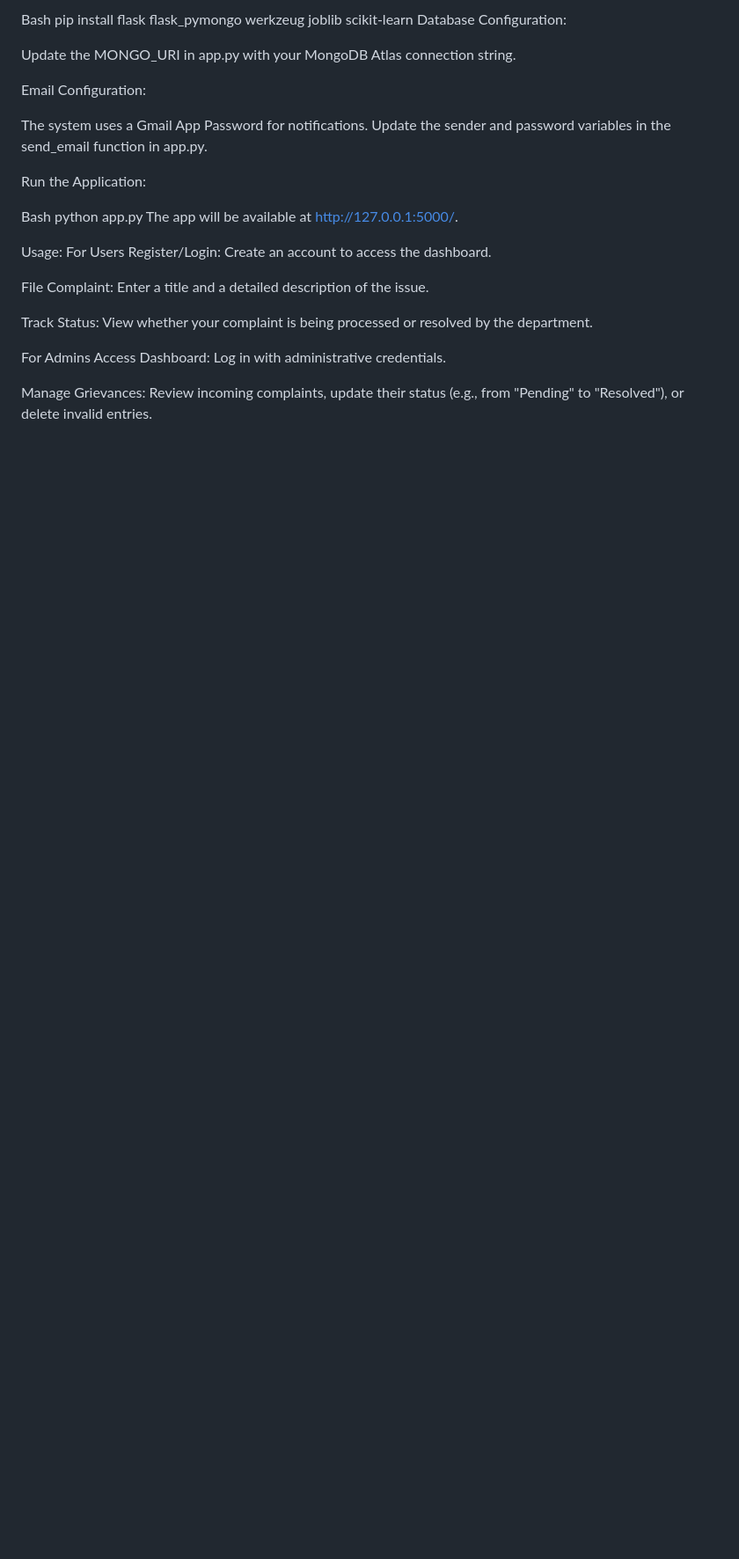
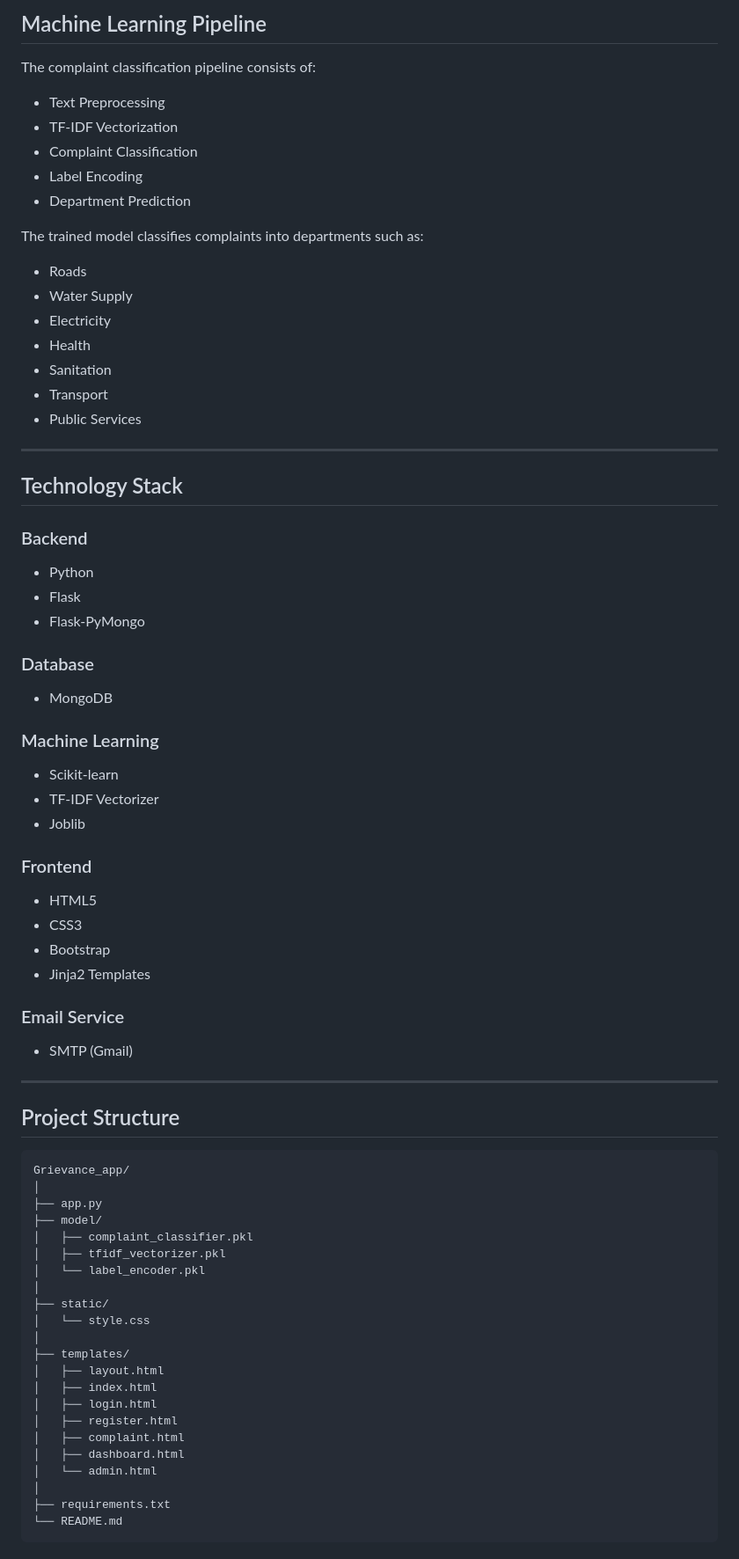
Before and after one commit to GowthamRavuri01/GrievanceRedressAI, a Markdown page: README.md, the part around one of its changes. Shown at 88% size. Drawn GitHub-style; blank space fills up the shorter version.

````diff
--- a/README.md
+++ b/README.md
@@ -36,23 +89,81 @@ Bash git clone cd Grievance_app Install Dependencies:
 
-Bash pip install flask flask_pymongo werkzeug joblib scikit-learn Database Configuration:
+## Machine Learning Pipeline
 
-Update the MONGO_URI in app.py with your MongoDB Atlas connection string.
+The complaint classification pipeline consists of:
 
-Email Configuration:
+- Text Preprocessing
+- TF-IDF Vectorization
+- Complaint Classification
+- Label Encoding
+- Department Prediction
 
-The system uses a Gmail App Password for notifications. Update the sender and password variables in the send_email function in app.py.
+The trained model classifies complaints into departments such as:
 
-Run the Application:
+- Roads
+- Water Supply
+- Electricity
+- Health
+- Sanitation
+- Transport
+- Public Services
 
-Bash python app.py The app will be available at http://127.0.0.1:5000/.
+---
 
-Usage:
-For Users Register/Login: Create an account to access the dashboard.
+## Technology Stack
 
-File Complaint: Enter a title and a detailed description of the issue.
+### Backend
 
-Track Status: View whether your complaint is being processed or resolved by the department.
+- Python
+- Flask
+- Flask-PyMongo
 
-For Admins Access Dashboard: Log in with administrative credentials.
+### Database
 
-Manage Grievances: Review incoming complaints, update their status (e.g., from "Pending" to "Resolved"), or delete invalid entries.
+- MongoDB
+
+### Machine Learning
+
+- Scikit-learn
+- TF-IDF Vectorizer
+- Joblib
+
+### Frontend
+
+- HTML5
+- CSS3
+- Bootstrap
+- Jinja2 Templates
+
+### Email Service
+
+- SMTP (Gmail)
+
+---
+
+## Project Structure
+
+```text
+Grievance_app/
+│
+├── app.py
+├── model/
+│   ├── complaint_classifier.pkl
+│   ├── tfidf_vectorizer.pkl
+│   └── label_encoder.pkl
+│
+├── static/
+│   └── style.css
+│
+├── templates/
+│   ├── layout.html
+│   ├── index.html
+│   ├── login.html
+│   ├── register.html
+│   ├── complaint.html
+│   ├── dashboard.html
+│   └── admin.html
+│
+├── requirements.txt
+└── README.md
+```
+
````
Also changed, not shown: other parts of README.md (+144 -20 lines).
